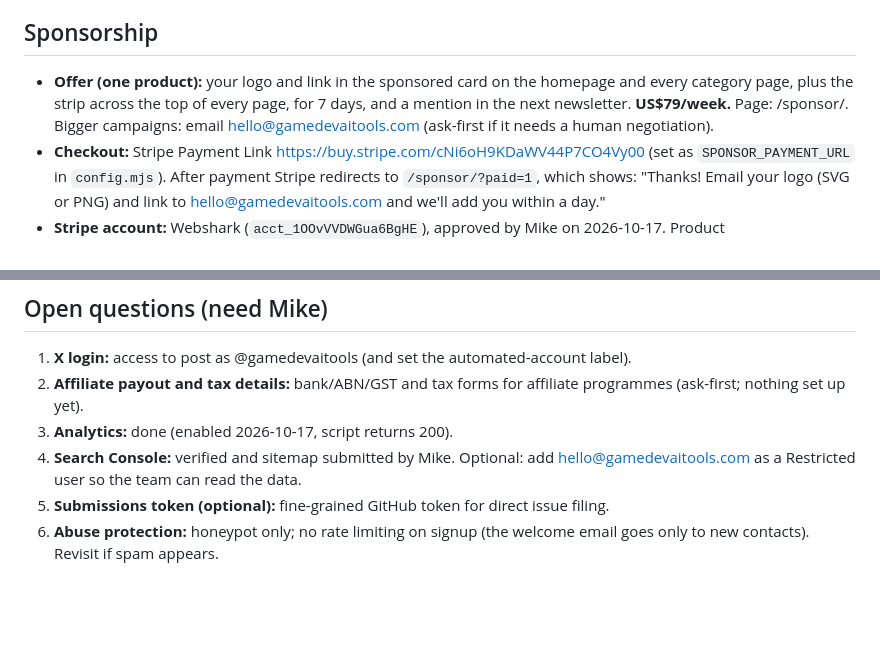
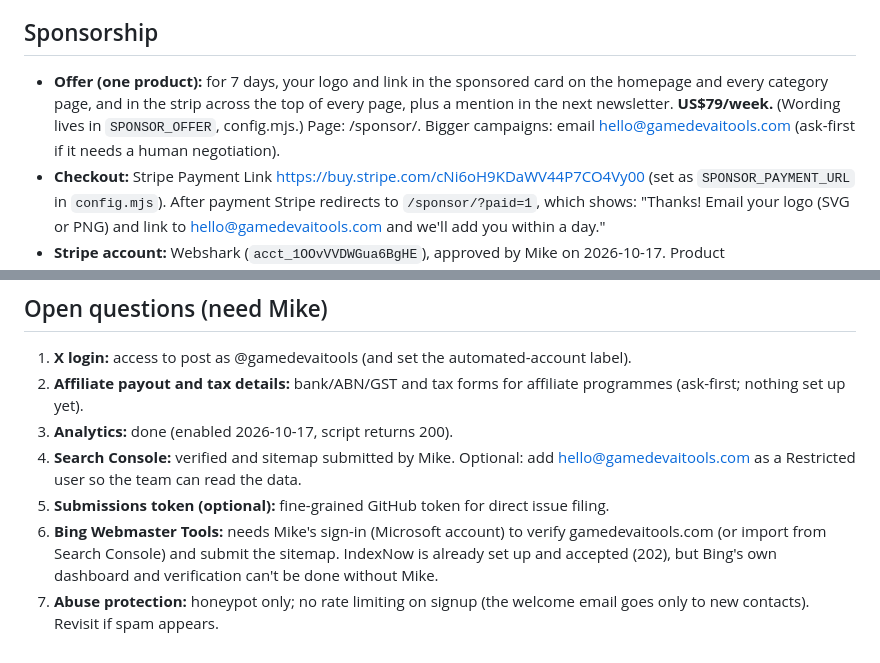
Before and after one commit to michaelpaulrattray/gamedev-ai-tools, a Markdown page: OPERATIONS.md, 2 parts joined by grey strips. GitHub-like rendering; blank space fills up the shorter version.

Commit message:
OPERATIONS: log copy and SEO audit pass, engine tag sources, IndexNow result, second GSC file; Bing open question

```diff
--- a/OPERATIONS.md
+++ b/OPERATIONS.md
@@ -40,7 +40,7 @@ Owner: Mike Paul (Brisbane, Australia/Brisbane). Business inbox: hello@gamedevai
 - Never touch DNS MX/SPF records without Mike. Never use Mike's personal Gmail. Nothing Klieg-related.
 
 ## Sponsorship
-- **Offer (one product):** your logo and link in the sponsored card on the homepage and every category page, plus the strip across the top of every page, for 7 days, and a mention in the next newsletter. **US$79/week.** Page: /sponsor/. Bigger campaigns: email hello@gamedevaitools.com (ask-first if it needs a human negotiation).
+- **Offer (one product):** for 7 days, your logo and link in the sponsored card on the homepage and every category page, and in the strip across the top of every page, plus a mention in the next newsletter. **US$79/week.** (Wording lives in `SPONSOR_OFFER`, config.mjs.) Page: /sponsor/. Bigger campaigns: email hello@gamedevaitools.com (ask-first if it needs a human negotiation).
 - **Checkout:** Stripe Payment Link https://buy.stripe.com/cNi6oH9KDaWV44P7CO4Vy00 (set as `SPONSOR_PAYMENT_URL` in `config.mjs`). After payment Stripe redirects to `/sponsor/?paid=1`, which shows: "Thanks! Email your logo (SVG or PNG) and link to hello@gamedevaitools.com and we'll add you within a day."
 - **Stripe account:** Webshark (`acct_1OOvVVDWGua6BgHE`), approved by Mike on 2026-10-17. Product `prod_VSJON3EbWlWZbm`, price `price_1UROlXDWGua6BgHEDQx6pPgY` (USD 79), payment link `https://buy.stripe.com/cNi6oH9KDaWV44P7CO4Vy00`.
 - **Strip and card:** driven by `data/sponsor.json`. The top strip shows only for an active paid booking. A sponsor card (first card in the homepage "New & updated this week" row, last card in every category's tool grid) shows the active sponsor (logo, name, optional `line`, `rel="sponsored noopener"`) or, with `{}`, an empty "Your tool here" slot linking to /sponsor/ with the price from `SPONSOR_PRICE` in `config.mjs`. "Sponsor" is the last item in the top nav; the footer keeps "Sponsor us". Filled: logo, name, link with `rel="sponsored noopener"`, labelled "Sponsor". `start`/`end` dates (AEST) are honoured at build time, so rebuild (push) on the start and the day after the end.
@@ -170,4 +179,5 @@ No estimates. If a number isn't available, write "not measured".
 3. **Analytics:** done (enabled 2026-10-17, script returns 200).
 4. **Search Console:** verified and sitemap submitted by Mike. Optional: add hello@gamedevaitools.com as a Restricted user so the team can read the data.
 5. **Submissions token (optional):** fine-grained GitHub token for direct issue filing.
+7. **Bing Webmaster Tools:** needs Mike's sign-in (Microsoft account) to verify gamedevaitools.com (or import from Search Console) and submit the sitemap. IndexNow is already set up and accepted (202), but Bing's own dashboard and verification can't be done without Mike.
 6. **Abuse protection:** honeypot only; no rate limiting on signup (the welcome email goes only to new contacts). Revisit if spam appears.
```
Also changed, not shown: other parts of OPERATIONS.md (+9 -0 lines).
